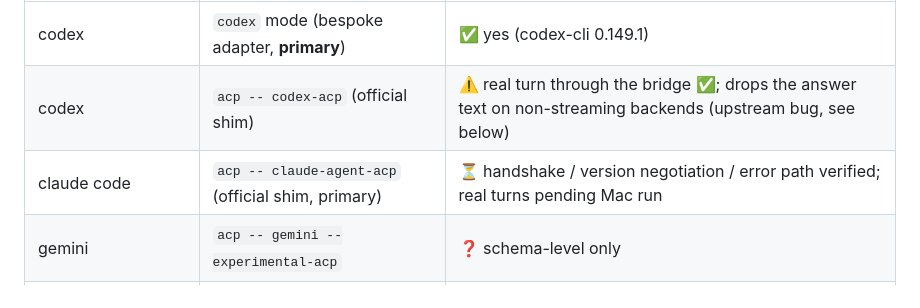
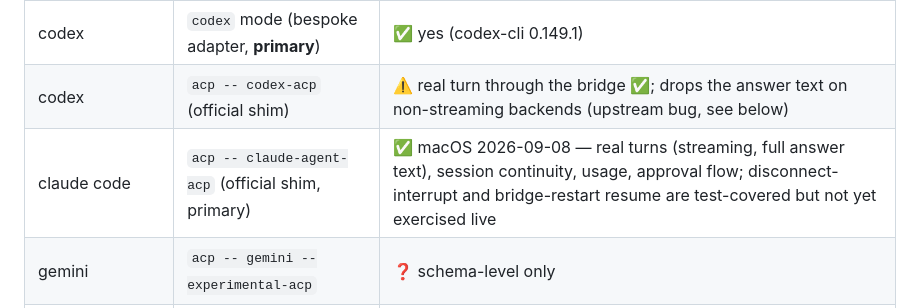
Before and after one commit to xiaohuzai/agent-bridge, a Markdown page: docs/agents.md, the part around the change. Drawn GitHub-style.

Commit message:
docs: claude code 实机验证通过——状态 ⏳→✅（macOS 真回合/流式/连续/审批） (#15)

```diff
--- a/docs/agents.md
+++ b/docs/agents.md
@@ -10,7 +10,7 @@ Verification status at a glance (honesty first — tell us what works or breaks,
 |---|---|---|
 | codex | `codex` mode (bespoke adapter, **primary**) | ✅ yes (codex-cli 0.149.1) |
 | codex | `acp -- codex-acp` (official shim) | ⚠️ real turn through the bridge ✅; drops the answer text on non-streaming backends (upstream bug, see below) |
-| claude code | `acp -- claude-agent-acp` (official shim, primary) | ⏳ handshake / version negotiation / error path verified; real turns pending Mac run |
+| claude code | `acp -- claude-agent-acp` (official shim, primary) | ✅ macOS 2026-09-08 — real turns (streaming, full answer text), session continuity, usage, approval flow; disconnect-interrupt and bridge-restart resume are test-covered but not yet exercised live |
 | gemini | `acp -- gemini --experimental-acp` | ❓ schema-level only |
 | pi / opencode / kimi / qwen etc. | `acp -- <their ACP command>` | ❓ schema-level only |
 
```
Also changed, not shown: AGENTS.md (+1 -1 lines), docs/agents.zh-CN.md (+1 -1 lines).
